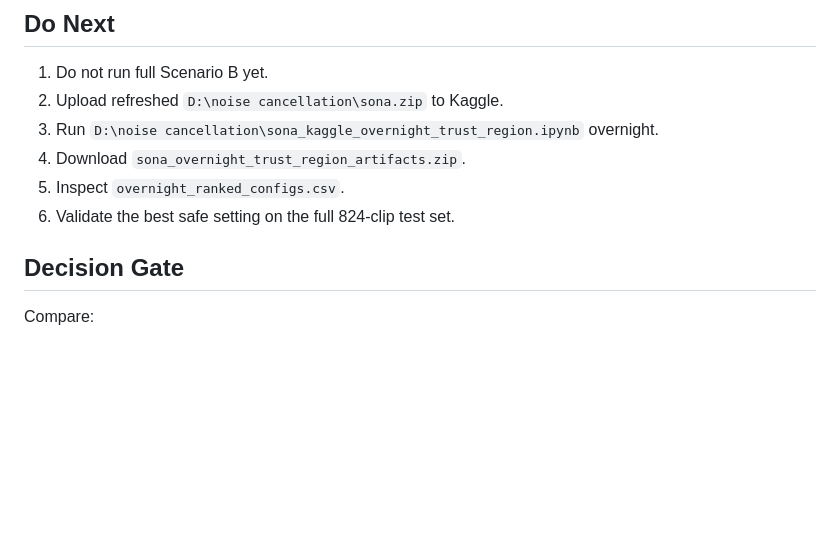
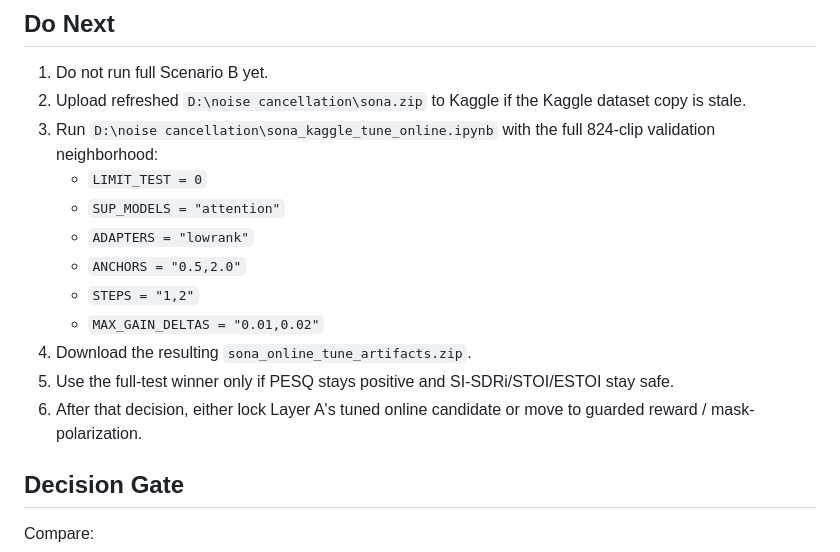
Before and after one commit to Simhaatt/SONA, a Markdown page: SONA_STATUS.md, the part around one of its changes. GitHub-like rendering; blank space fills up the shorter version.

```diff
--- a/SONA_STATUS.md
+++ b/SONA_STATUS.md
@@ -263,11 +294,17 @@ Next external-validation work: add an evaluation runner that loads a trained Voi
 ## Do Next
 
 1. Do not run full Scenario B yet.
-2. Upload refreshed `D:\noise cancellation\sona.zip` to Kaggle.
-3. Run `D:\noise cancellation\sona_kaggle_overnight_trust_region.ipynb` overnight.
-4. Download `sona_overnight_trust_region_artifacts.zip`.
-5. Inspect `overnight_ranked_configs.csv`.
-6. Validate the best safe setting on the full 824-clip test set.
+2. Upload refreshed `D:\noise cancellation\sona.zip` to Kaggle if the Kaggle dataset copy is stale.
+3. Run `D:\noise cancellation\sona_kaggle_tune_online.ipynb` with the full 824-clip validation neighborhood:
+   - `LIMIT_TEST = 0`
+   - `SUP_MODELS = "attention"`
+   - `ADAPTERS = "lowrank"`
+   - `ANCHORS = "0.5,2.0"`
+   - `STEPS = "1,2"`
+   - `MAX_GAIN_DELTAS = "0.01,0.02"`
+4. Download the resulting `sona_online_tune_artifacts.zip`.
+5. Use the full-test winner only if PESQ stays positive and SI-SDRi/STOI/ESTOI stay safe.
+6. After that decision, either lock Layer A's tuned online candidate or move to guarded reward / mask-polarization.
 
 ## Decision Gate
 
```
Also changed, not shown: other parts of SONA_STATUS.md (+41 -10 lines).
